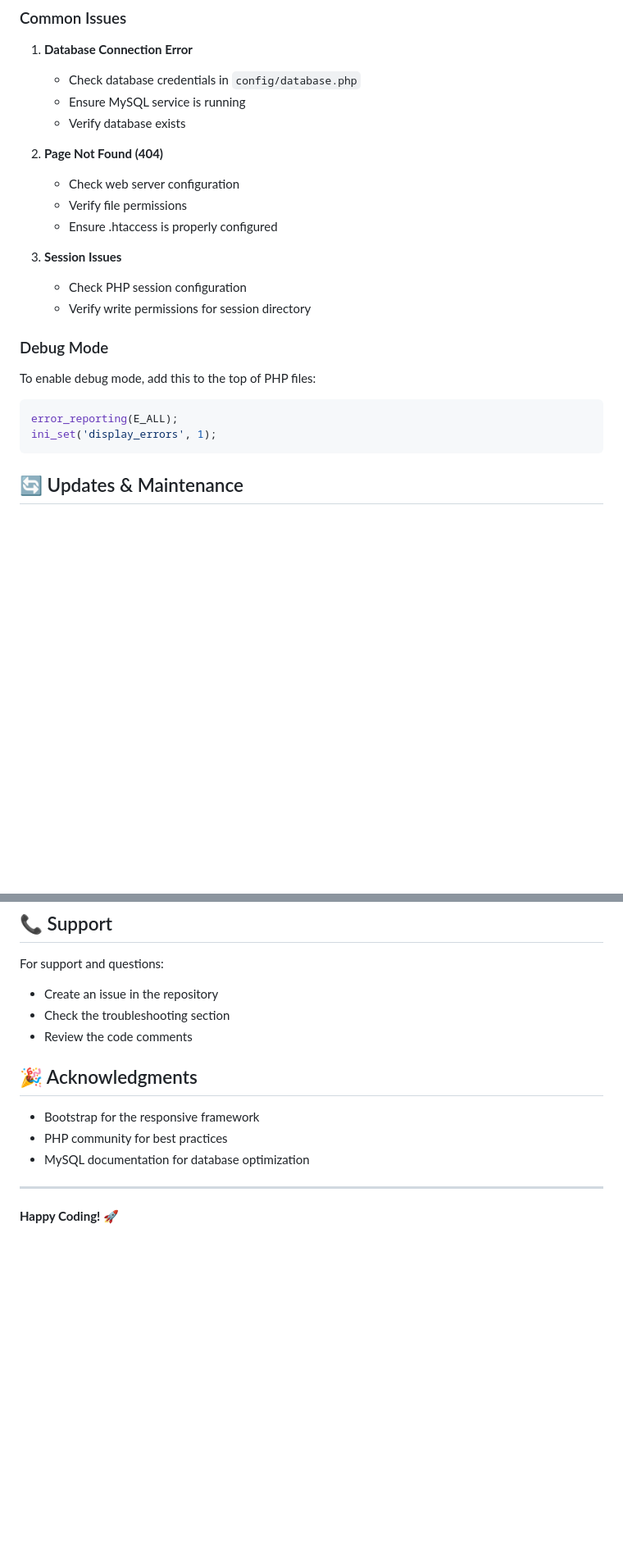
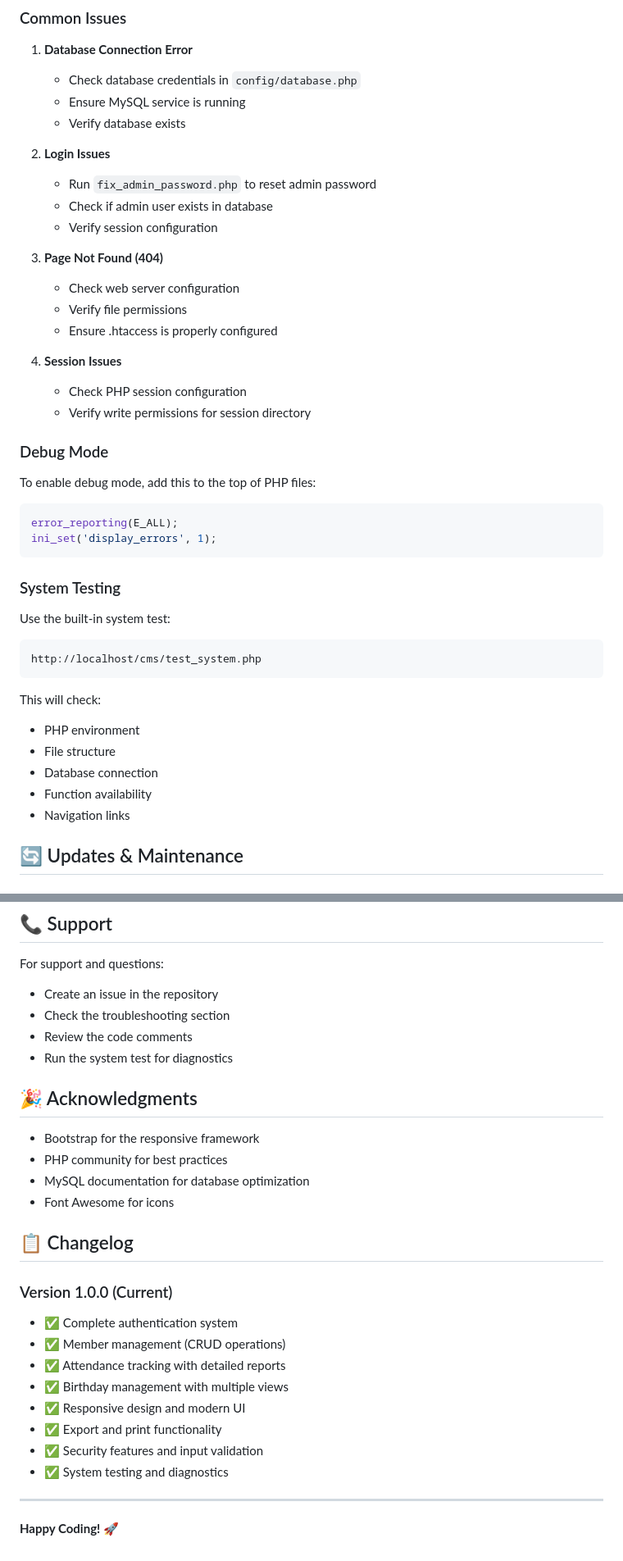
Before and after one commit to paren-thesis/CMSA, a Markdown page: README.md, 2 parts joined by grey strips. Shown at 82% size. Drawn GitHub-style; blank space fills up the shorter version.

````diff
--- a/README.md
+++ b/README.md
@@ -180,12 +210,17 @@ The system is fully responsive and works on:
    - Ensure MySQL service is running
    - Verify database exists
 
-2. **Page Not Found (404)**
+2. **Login Issues**
+   - Run `fix_admin_password.php` to reset admin password
+   - Check if admin user exists in database
+   - Verify session configuration
+
+3. **Page Not Found (404)**
    - Check web server configuration
    - Verify file permissions
    - Ensure .htaccess is properly configured
 
-3. **Session Issues**
+4. **Session Issues**
    - Check PHP session configuration
    - Verify write permissions for session directory
 
@@ -196,6 +231,20 @@ To enable debug mode, add this to the top of PHP files:
 error_reporting(E_ALL);
 ini_set('display_errors', 1);
 ```
+
+### System Testing
+
+Use the built-in system test:
+```
+http://localhost/cms/test_system.php
+```
+
+This will check:
+- PHP environment
+- File structure
+- Database connection
+- Function availability
+- Navigation links
 
 ## 🔄 Updates & Maintenance
 
@@ -230,12 +279,26 @@ For support and questions:
 - Create an issue in the repository
 - Check the troubleshooting section
 - Review the code comments
+- Run the system test for diagnostics
 
 ## 🎉 Acknowledgments
 
 - Bootstrap for the responsive framework
 - PHP community for best practices
 - MySQL documentation for database optimization
+- Font Awesome for icons
+
+## 📋 Changelog
+
+### Version 1.0.0 (Current)
+- ✅ Complete authentication system
+- ✅ Member management (CRUD operations)
+- ✅ Attendance tracking with detailed reports
+- ✅ Birthday management with multiple views
+- ✅ Responsive design and modern UI
+- ✅ Export and print functionality
+- ✅ Security features and input validation
+- ✅ System testing and diagnostics
 
 ---
 
````
Also changed, not shown: other parts of README.md (+81 -51 lines).
